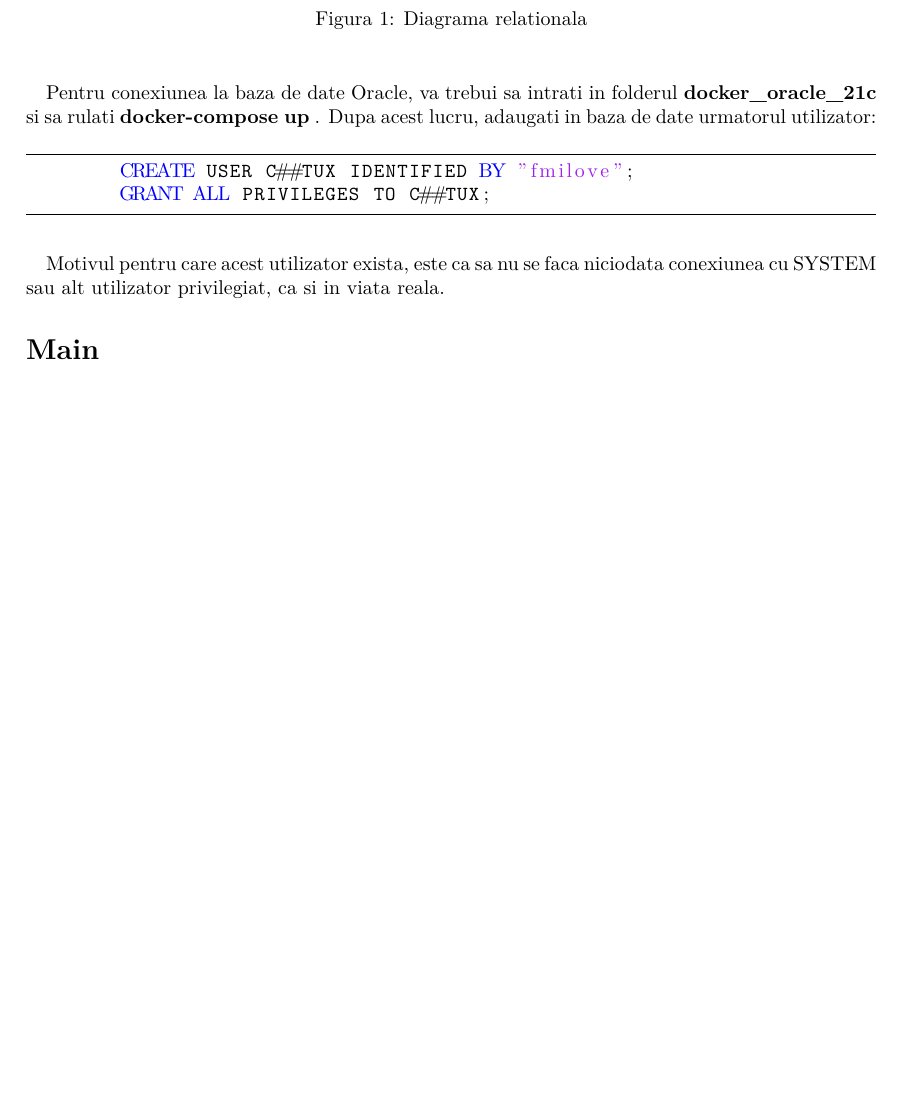
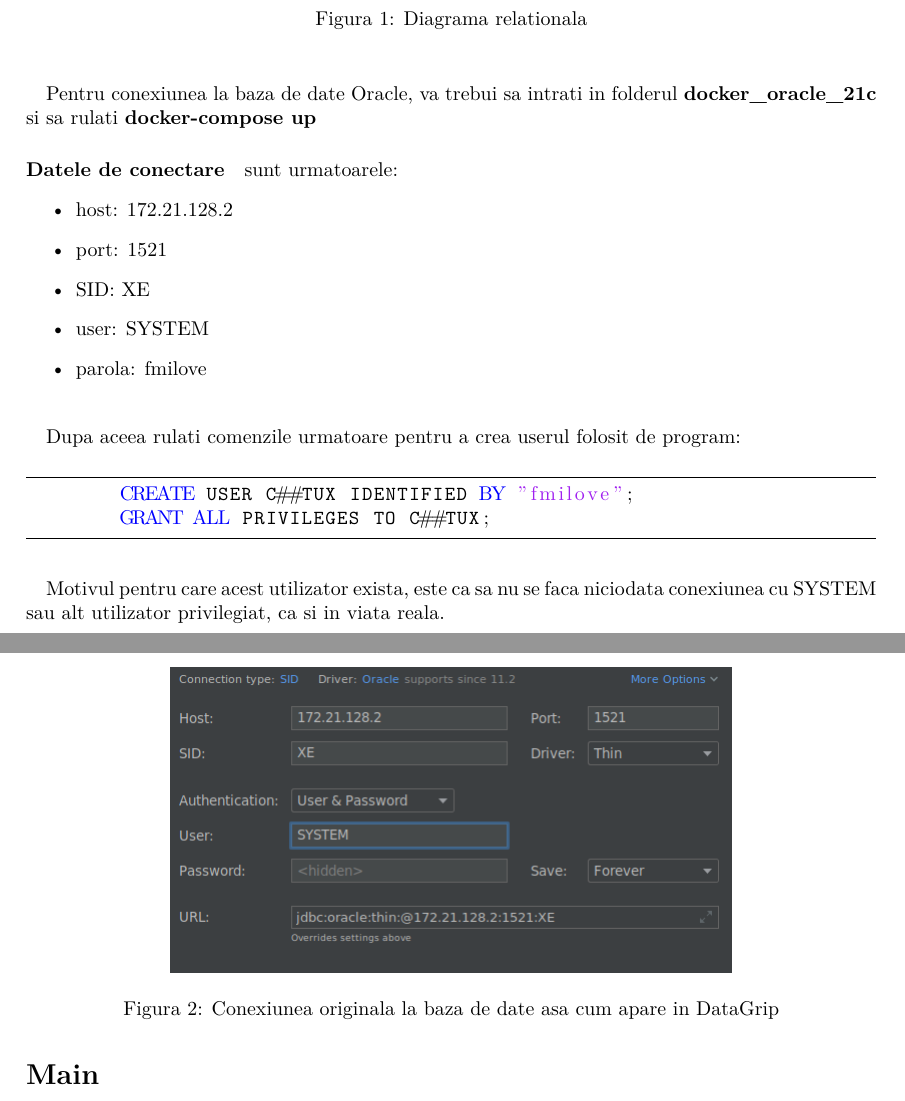
Before and after one commit to fredtux/VintageRent, a LaTeX document (Documentatie/Documentatie.tex): part of page 2 of 10 before the commit and two parts of pages 2 and 3 of 10 after it, the two joined at a grey line, cut so that both start at the same text, the shorter picture padded with empty space. Compiled offline with XeLaTeX.

Commit message:
Updated README.md and documentation with connection information

```diff
--- a/Documentatie/Documentatie.tex
+++ b/Documentatie/Documentatie.tex
@@ -104,7 +104,25 @@ extendedchars=true,
     \label{fig:diagrama}
 \end{figure}
 
-\paragraph{} Pentru conexiunea la baza de date Oracle, va trebui sa intrati in folderul \textbf{docker\_oracle\_21c} si sa rulati \textbf{docker-compose up} . Dupa acest lucru, adaugati in baza de date urmatorul utilizator:
+\paragraph{} Pentru conexiunea la baza de date Oracle, va trebui sa intrati in folderul \textbf{docker\_oracle\_21c} si sa rulati \textbf{docker-compose up}
+
+\paragraph{Datele de conectare} sunt urmatoarele:
+\begin{itemize}
+    \item host: 172.21.128.2
+    \item port: 1521
+    \item SID: XE
+    \item user: SYSTEM
+    \item parola: fmilove
+\end{itemize}
+
+\begin{figure}[ht]
+    \centering
+    \noindent\includegraphics[scale=0.5]{databaseconnection.png}
+    \caption{Conexiunea originala la baza de date asa cum apare in DataGrip}
+    \label{fig:databaseconnection}
+\end{figure}
+
+\paragraph{}Dupa aceea rulati comenzile urmatoare pentru a crea userul folosit de program:
 
 \begin{center}
     \begin{lstlisting}[language=sql]
```
Also changed, not shown: Documentatie/Documentatie.pdf, Documentatie/img/databaseconnection.png (added), README.MD, 4 other files.
